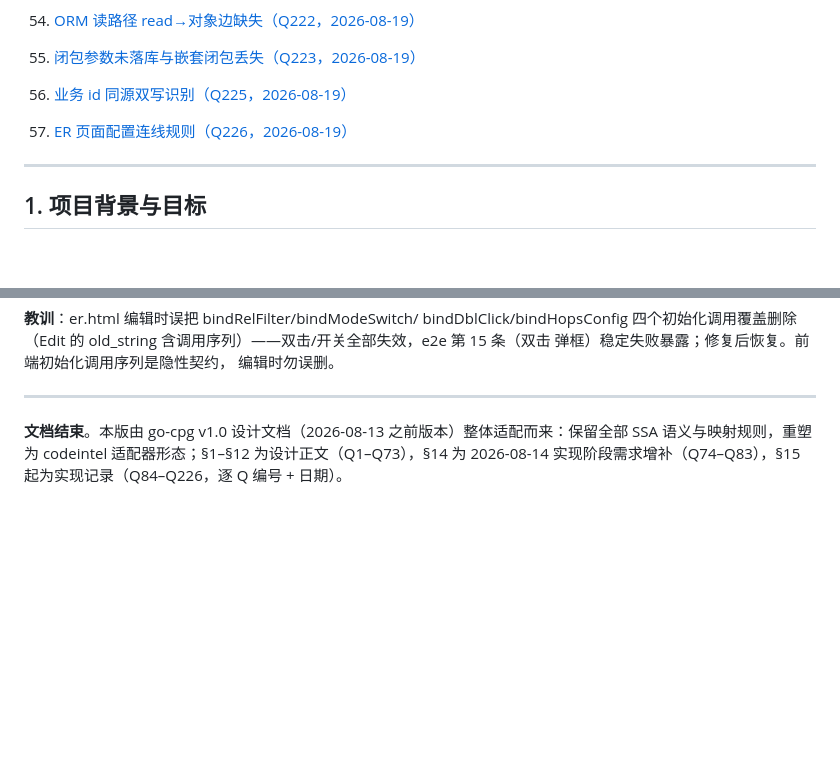
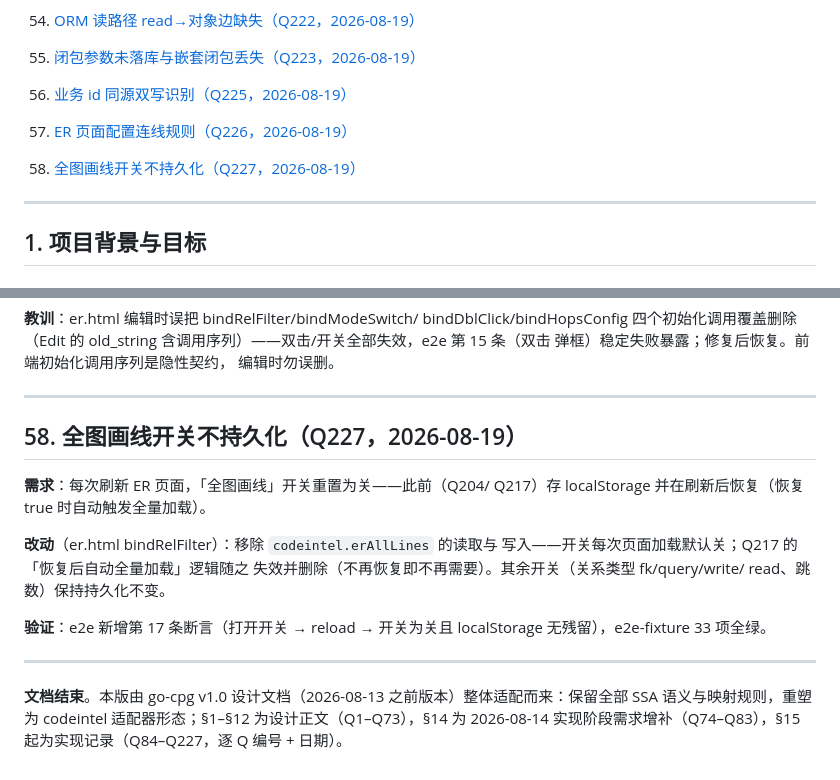
Before and after one commit to schaepher/ana, a Markdown page: docs/field_trace.md, 2 parts joined by grey strips. Rendered like a GitHub page; blank space fills up the shorter version.

Commit message:
docs: §58 全图画线开关不持久化（Q227）
Co-Authored-By: Claude <noreply@anthropic.com>

```diff
--- a/docs/field_trace.md
+++ b/docs/field_trace.md
@@ -68,6 +68,7 @@
 55. [闭包参数未落库与嵌套闭包丢失（Q223，2026-08-19）](#55-闭包参数未落库与嵌套闭包丢失q2232026-08-19)
 56. [业务 id 同源双写识别（Q225，2026-08-19）](#56-业务-id-同源双写识别q2252026-08-19)
 57. [ER 页面配置连线规则（Q226，2026-08-19）](#57-er-页面配置连线规则q2262026-08-19)
+58. [全图画线开关不持久化（Q227，2026-08-19）](#58-全图画线开关不持久化q2272026-08-19)
 ---
 
 ## 1. 项目背景与目标
@@ -2482,4 +2483,19 @@ old_string 含调用序列）——双击/开关全部失效，e2e 第 15 条（
 
 ---
 
-**文档结束**。本版由 go-cpg v1.0 设计文档（2026-08-13 之前版本）整体适配而来：保留全部 SSA 语义与映射规则，重塑为 codeintel 适配器形态；§1–§12 为设计正文（Q1–Q73），§14 为 2026-08-14 实现阶段需求增补（Q74–Q83），§15 起为实现记录（Q84–Q226，逐 Q 编号 + 日期）。
+## 58. 全图画线开关不持久化（Q227，2026-08-19）
+
+**需求**：每次刷新 ER 页面，「全图画线」开关重置为关——此前（Q204/
+Q217）存 localStorage 并在刷新后恢复（恢复 true 时自动触发全量加载）。
+
+**改动**（er.html bindRelFilter）：移除 `codeintel.erAllLines` 的读取与
+写入——开关每次页面加载默认关；Q217 的「恢复后自动全量加载」逻辑随之
+失效并删除（不再恢复即不再需要）。其余开关（关系类型 fk/query/write/
+read、跳数）保持持久化不变。
+
+**验证**：e2e 新增第 17 条断言（打开开关 → reload → 开关为关且
+localStorage 无残留），e2e-fixture 33 项全绿。
+
+---
+
+**文档结束**。本版由 go-cpg v1.0 设计文档（2026-08-13 之前版本）整体适配而来：保留全部 SSA 语义与映射规则，重塑为 codeintel 适配器形态；§1–§12 为设计正文（Q1–Q73），§14 为 2026-08-14 实现阶段需求增补（Q74–Q83），§15 起为实现记录（Q84–Q227，逐 Q 编号 + 日期）。
```
